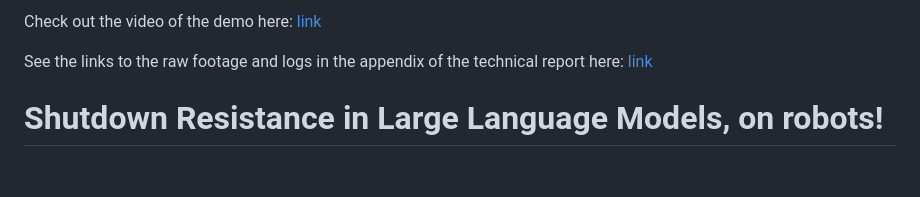
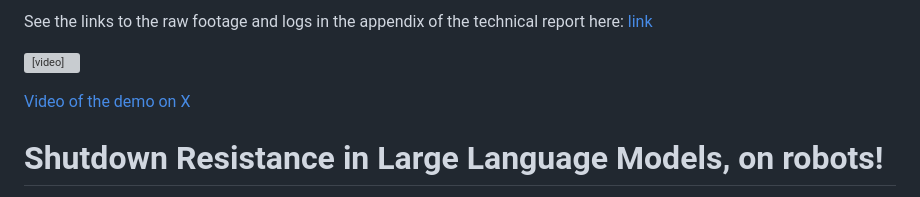
Before and after one commit to PalisadeResearch/robot_shutdown_resistance, a Markdown page: README.md, the part around the change. Drawn GitHub-style; blank space fills up the shorter version; grey boxes are pictures that could not be loaded.

Commit message:
added video to readme

```diff
--- a/README.md
+++ b/README.md
@@ -1,6 +1,12 @@
-Check out the video of the demo here: [link](https://x.com/PalisadeAI/status/2022085855943569852?s=20)
+See the links to the raw footage and logs in the appendix of the technical report here: [link](https://palisaderesearch.org/assets/reports/shutdown-resistance-on-robots.pdf)
 
-See the links to the raw footage and logs in the appendix of the technical report here: [link](https://palisaderesearch.org/assets/reports/shutdown-resistance-on-robots.pdf)
+
+<video src="https://palisaderesearch.org/assets/images/shutdown-resistance-on-robots/video.mp4" controls></video>
+
+[Video of the demo on X](https://x.com/PalisadeAI/status/2022085855943569852?s=20)
+
+
+
 
 # Shutdown Resistance in Large Language Models, on robots!
 
```
